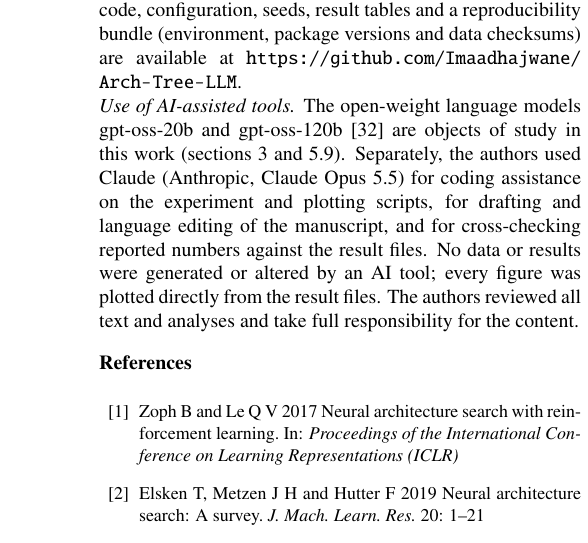
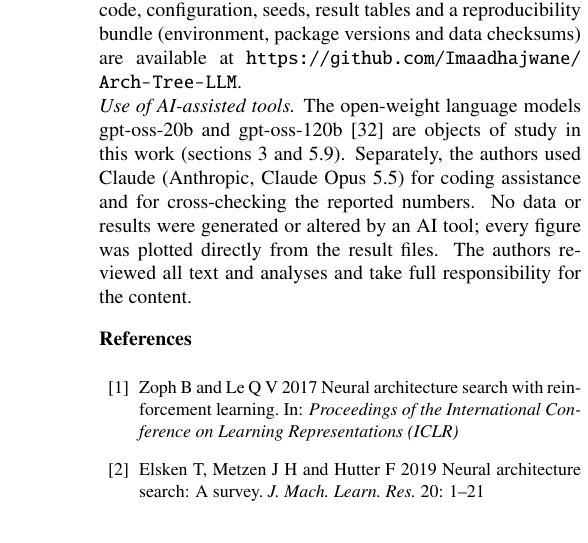
Before and after one commit to Imaadhajwane/Arch-Tree-LLM, a LaTeX document (paper/main.tex): part of one column of page 20 of 21, cut so that both start at the same text. Compiled offline with pdfLaTeX.

Commit message:
Update AI-use disclosure

```diff
--- a/paper/main.tex
+++ b/paper/main.tex
@@ -663,7 +663,7 @@ The authors thank the Department of Computer Engineering and Technology, MIT Wor
 \textit{Competing interests.} The authors declare no competing interests.\\
 \textit{Supplementary material.} Tables S1--S43 and Figures S1--S16 give the per-cell results and tests in detail.\\
 \textit{Data and code availability.} All benchmarks are public. The code, configuration, seeds, result tables and a reproducibility bundle (environment, package versions and data checksums) are available at \url{https://github.com/Imaadhajwane/Arch-Tree-LLM}.\\
-\textit{Use of AI-assisted tools.} The open-weight language models gpt-oss-20b and gpt-oss-120b \cite{openai2025gptoss} are objects of study in this work (sections~\ref{sec:method} and \ref{sec:llm}). Separately, the authors used Claude (Anthropic, Claude Opus 5.5) for coding assistance on the experiment and plotting scripts, for drafting and language editing of the manuscript, and for cross-checking reported numbers against the result files. No data or results were generated or altered by an AI tool; every figure was plotted directly from the result files. The authors reviewed all text and analyses and take full responsibility for the content.
+\textit{Use of AI-assisted tools.} The open-weight language models gpt-oss-20b and gpt-oss-120b \cite{openai2025gptoss} are objects of study in this work (sections~\ref{sec:method} and \ref{sec:llm}). Separately, the authors used Claude (Anthropic, Claude Opus 5.5) for coding assistance and for cross-checking the reported numbers. No data or results were generated or altered by an AI tool; every figure was plotted directly from the result files. The authors reviewed all text and analyses and take full responsibility for the content.
 
 \balance
 
```
Also changed, not shown: paper/main.pdf.
